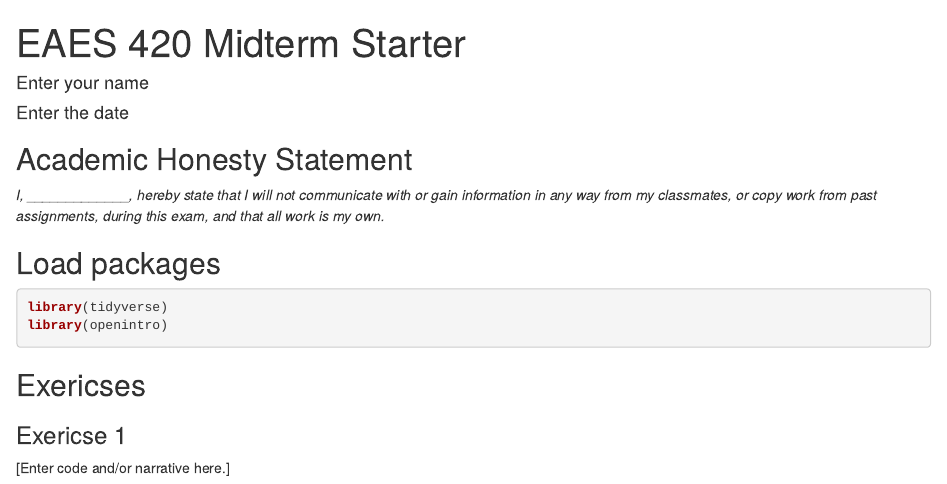
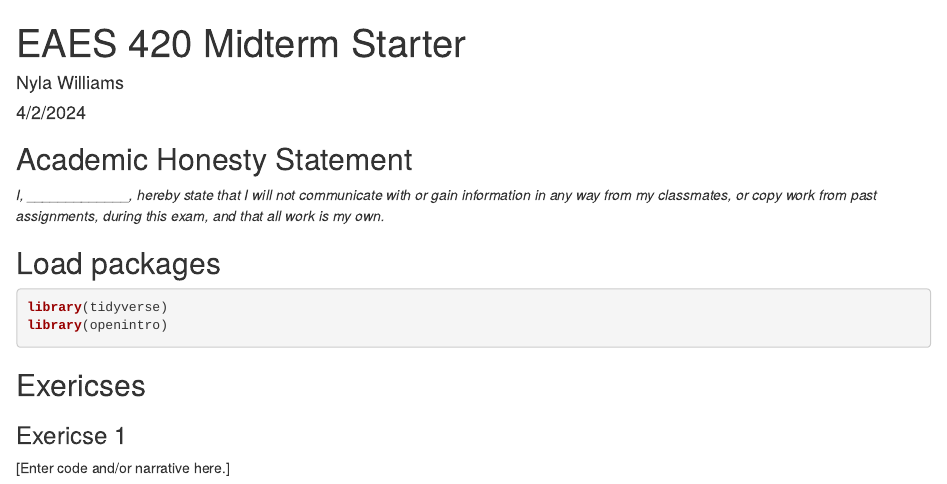
Before and after one commit to nylawill/practice-midterm-n-williams, an R Markdown document (practice-midterm-starter.Rmd): the page in a window 1100 px wide, from its top. Rendered offline with R 4.5, knitr and Pandoc, with nearby package versions.

Commit message:
Started The Practice Exam

```diff
--- a/practice-midterm-starter.Rmd
+++ b/practice-midterm-starter.Rmd
@@ -1,7 +1,7 @@
 ---
 title: "EAES 420 Midterm Starter"
-author: "Enter your name"
-date: "Enter the date"
+author: "Nyla Williams"
+date: "4/2/2024"
 output: html_document
 ---
 
```
